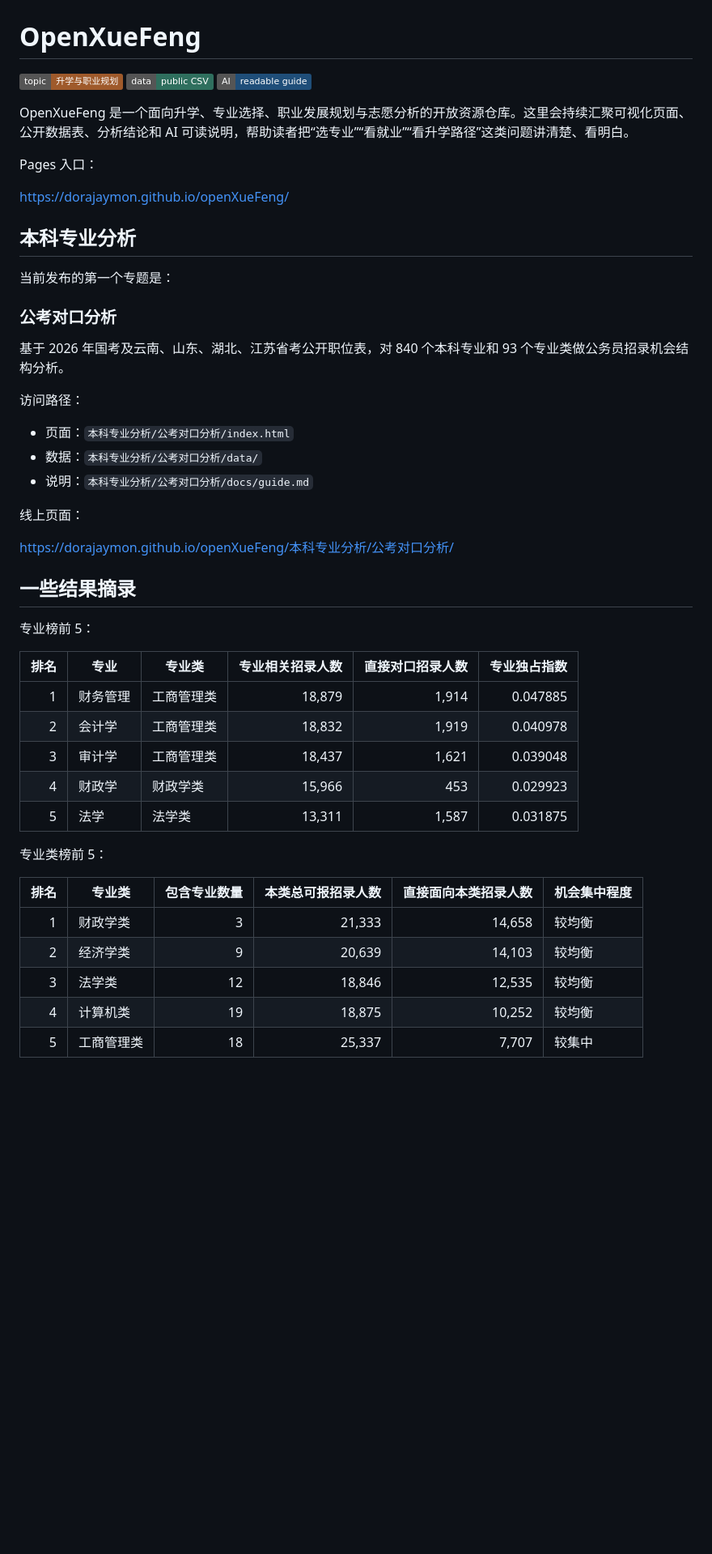
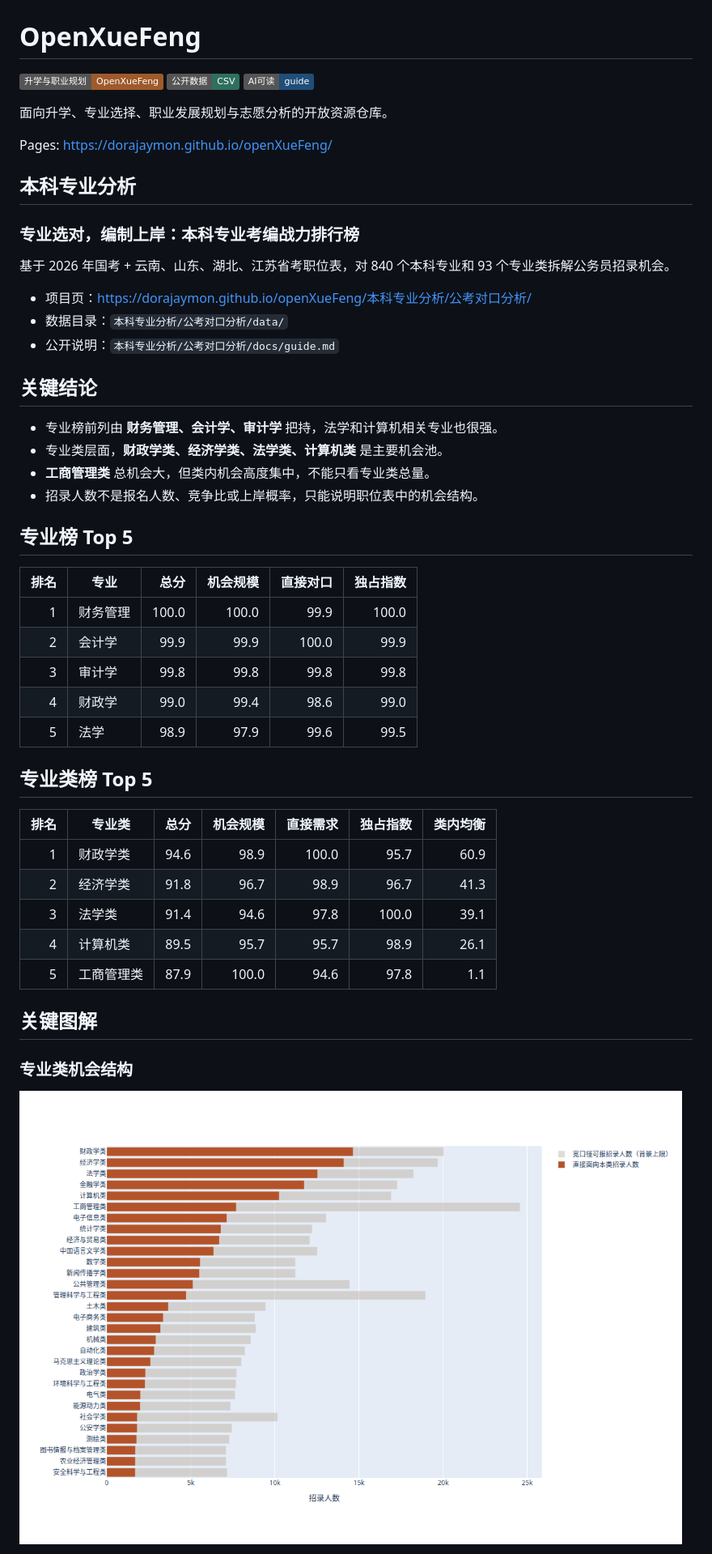
Before and after one commit to DoraJaymon/openXueFeng, a Markdown page: README.md, the part around the change printed below. Shown: that part at 81% size. Rendered like a GitHub page; pictures changed too: assets/readme-fig1-class-opportunity.png (added); badges without logos; blank space fills up the shorter version.

Commit message:
Improve README with concise project summary

```diff
--- a/README.md
+++ b/README.md
@@ -1,52 +1,53 @@
 # OpenXueFeng
 
-![Static Badge](https://img.shields.io/badge/topic-%E5%8D%87%E5%AD%A6%E4%B8%8E%E8%81%8C%E4%B8%9A%E8%A7%84%E5%88%92-9f5a2b)
-![Static Badge](https://img.shields.io/badge/data-public%20CSV-2f6f5e)
-![Static Badge](https://img.shields.io/badge/AI-readable%20guide-1f4e79)
+![升学与职业规划](https://img.shields.io/badge/升学与职业规划-OpenXueFeng-9f5a2b)
+![公开数据](https://img.shields.io/badge/公开数据-CSV-2f6f5e)
+![AI 可读](https://img.shields.io/badge/AI可读-guide-1f4e79)
 
-OpenXueFeng 是一个面向升学、专业选择、职业发展规划与志愿分析的开放资源仓库。这里会持续汇聚可视化页面、公开数据表、分析结论和 AI 可读说明，帮助读者把“选专业”“看就业”“看升学路径”这类问题讲清楚、看明白。
+面向升学、专业选择、职业发展规划与志愿分析的开放资源仓库。
 
-Pages 入口：
-
-https://dorajaymon.github.io/openXueFeng/
+Pages: https://dorajaymon.github.io/openXueFeng/
 
 ## 本科专业分析
 
-当前发布的第一个专题是：
+### 专业选对，编制上岸：本科专业考编战力排行榜
 
-### 公考对口分析
+基于 2026 年国考 + 云南、山东、湖北、江苏省考职位表，对 840 个本科专业和 93 个专业类拆解公务员招录机会。
 
-基于 2026 年国考及云南、山东、湖北、江苏省考公开职位表，对 840 个本科专业和 93 个专业类做公务员招录机会结构分析。
+- 项目页：https://dorajaymon.github.io/openXueFeng/本科专业分析/公考对口分析/
+- 数据目录：`本科专业分析/公考对口分析/data/`
+- 公开说明：`本科专业分析/公考对口分析/docs/guide.md`
 
-访问路径：
+## 关键结论
 
-- 页面：`本科专业分析/公考对口分析/index.html`
-- 数据：`本科专业分析/公考对口分析/data/`
-- 说明：`本科专业分析/公考对口分析/docs/guide.md`
+- 专业榜前列由 **财务管理、会计学、审计学** 把持，法学和计算机相关专业也很强。
+- 专业类层面，**财政学类、经济学类、法学类、计算机类** 是主要机会池。
+- **工商管理类** 总机会大，但类内机会高度集中，不能只看专业类总量。
+- 招录人数不是报名人数、竞争比或上岸概率，只能说明职位表中的机会结构。
 
-线上页面：
+## 专业榜 Top 5
 
-https://dorajaymon.github.io/openXueFeng/本科专业分析/公考对口分析/
+| 排名 | 专业 | 总分 | 机会规模 | 直接对口 | 独占指数 |
+|---:|---|---:|---:|---:|---:|
+| 1 | 财务管理 | 100.0 | 100.0 | 99.9 | 100.0 |
+| 2 | 会计学 | 99.9 | 99.9 | 100.0 | 99.9 |
+| 3 | 审计学 | 99.8 | 99.8 | 99.8 | 99.8 |
+| 4 | 财政学 | 99.0 | 99.4 | 98.6 | 99.0 |
+| 5 | 法学 | 98.9 | 97.9 | 99.6 | 99.5 |
 
-## 一些结果摘录
+## 专业类榜 Top 5
 
-专业榜前 5：
+| 排名 | 专业类 | 总分 | 机会规模 | 直接需求 | 独占指数 | 类内均衡 |
+|---:|---|---:|---:|---:|---:|---:|
+| 1 | 财政学类 | 94.6 | 98.9 | 100.0 | 95.7 | 60.9 |
+| 2 | 经济学类 | 91.8 | 96.7 | 98.9 | 96.7 | 41.3 |
+| 3 | 法学类 | 91.4 | 94.6 | 97.8 | 100.0 | 39.1 |
+| 4 | 计算机类 | 89.5 | 95.7 | 95.7 | 98.9 | 26.1 |
+| 5 | 工商管理类 | 87.9 | 100.0 | 94.6 | 97.8 | 1.1 |
 
-| 排名 | 专业 | 专业类 | 专业相关招录人数 | 直接对口招录人数 | 专业独占指数 |
-|---:|---|---|---:|---:|---:|
-| 1 | 财务管理 | 工商管理类 | 18,879 | 1,914 | 0.047885 |
-| 2 | 会计学 | 工商管理类 | 18,832 | 1,919 | 0.040978 |
-| 3 | 审计学 | 工商管理类 | 18,437 | 1,621 | 0.039048 |
-| 4 | 财政学 | 财政学类 | 15,966 | 453 | 0.029923 |
-| 5 | 法学 | 法学类 | 13,311 | 1,587 | 0.031875 |
+## 关键图解
 
-专业类榜前 5：
+### 专业类机会结构
 
-| 排名 | 专业类 | 包含专业数量 | 本类总可报招录人数 | 直接面向本类招录人数 | 机会集中程度 |
-|---:|---|---:|---:|---:|---|
-| 1 | 财政学类 | 3 | 21,333 | 14,658 | 较均衡 |
-| 2 | 经济学类 | 9 | 20,639 | 14,103 | 较均衡 |
-| 3 | 法学类 | 12 | 18,846 | 12,535 | 较均衡 |
-| 4 | 计算机类 | 19 | 18,875 | 10,252 | 较均衡 |
-| 5 | 工商管理类 | 18 | 25,337 | 7,707 | 较集中 |
+![专业类机会结构](assets/readme-fig1-class-opportunity.png)
 
```
Also changed, not shown: other parts of README.md (+22 -21 lines), assets/readme-fig2-major-opportunity.png (added).
